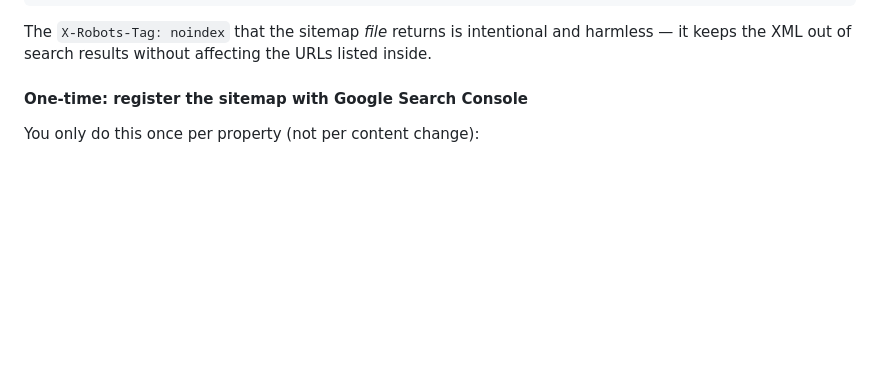
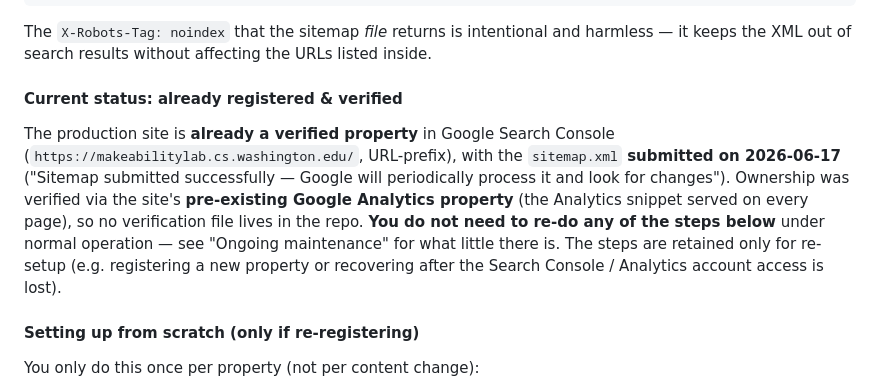
Before and after one commit to makeabilitylab/makeabilitylabwebsite, a Markdown page: docs/DEPLOYMENT.md, the part around the change. Rendered like a GitHub page; blank space fills up the shorter version.

Commit message:
docs(deployment): record sitemap already registered/verified in Search Console (#1313)
The prod site is already a verified URL-prefix property in Google Search
Console (verified via the pre-existing Google Analytics property), and the
sitemap was submitted 2026-06-17. Add a "Current status" note so nobody
re-runs verification, and reframe the registration steps as re-setup-only.

Co-Authored-By: Claude Opus 4.8 (1M context) <noreply@anthropic.com>

```diff
--- a/docs/DEPLOYMENT.md
+++ b/docs/DEPLOYMENT.md
@@ -152,7 +152,11 @@ curl -s  https://makeabilitylab.cs.washington.edu/sitemap.xml | grep -c '<loc>'
 
 The `X-Robots-Tag: noindex` that the sitemap *file* returns is intentional and harmless — it keeps the XML out of search results without affecting the URLs listed inside.
 
-#### One-time: register the sitemap with Google Search Console
+#### Current status: already registered & verified
+
+The production site is **already a verified property** in Google Search Console (`https://makeabilitylab.cs.washington.edu/`, URL-prefix), with the `sitemap.xml` **submitted on 2026-06-17** ("Sitemap submitted successfully — Google will periodically process it and look for changes"). Ownership was verified via the site's **pre-existing Google Analytics property** (the Analytics snippet served on every page), so no verification file lives in the repo. **You do not need to re-do any of the steps below** under normal operation — see "Ongoing maintenance" for what little there is. The steps are retained only for re-setup (e.g. registering a new property or recovering after the Search Console / Analytics account access is lost).
+
+#### Setting up from scratch (only if re-registering)
 
 You only do this once per property (not per content change):
 
```
